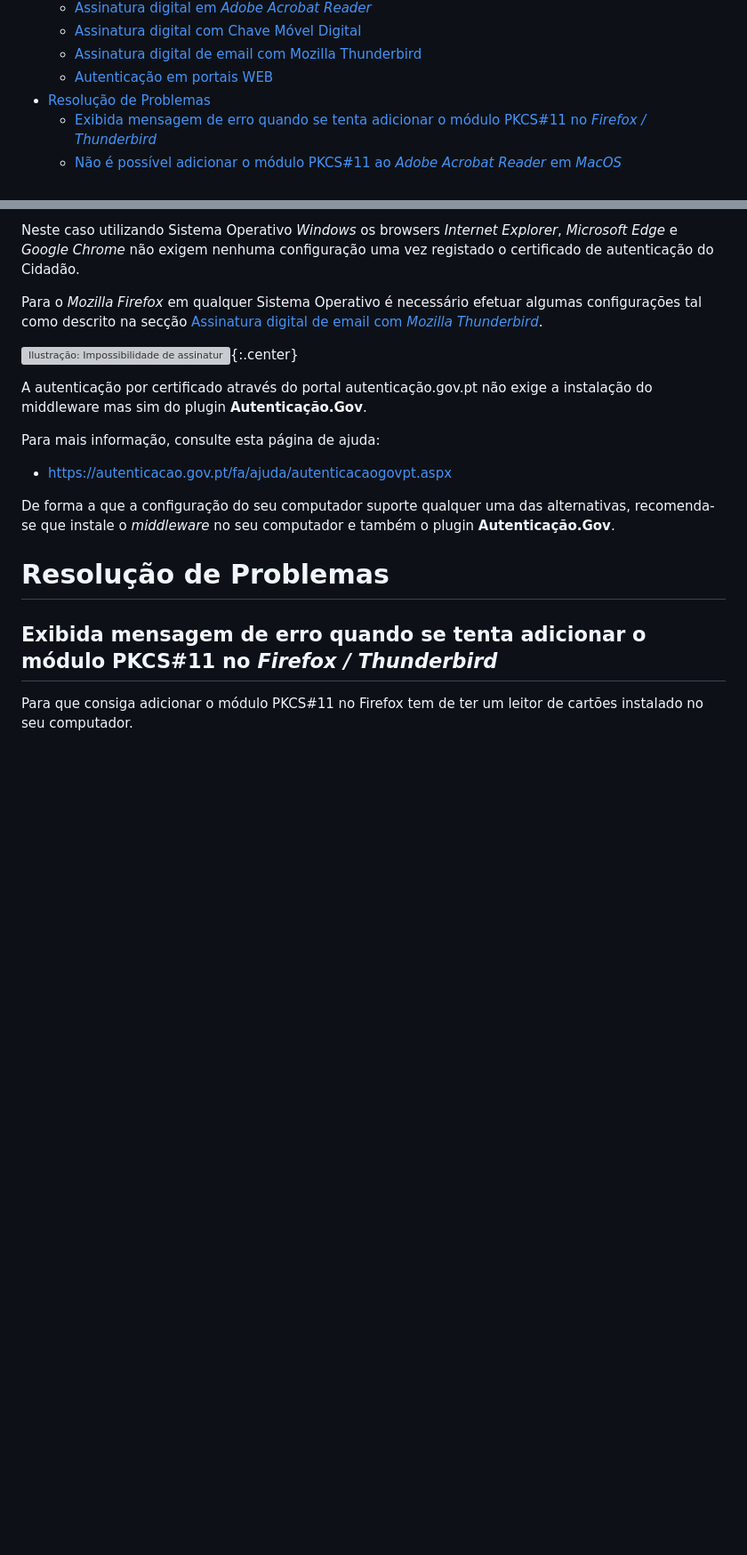
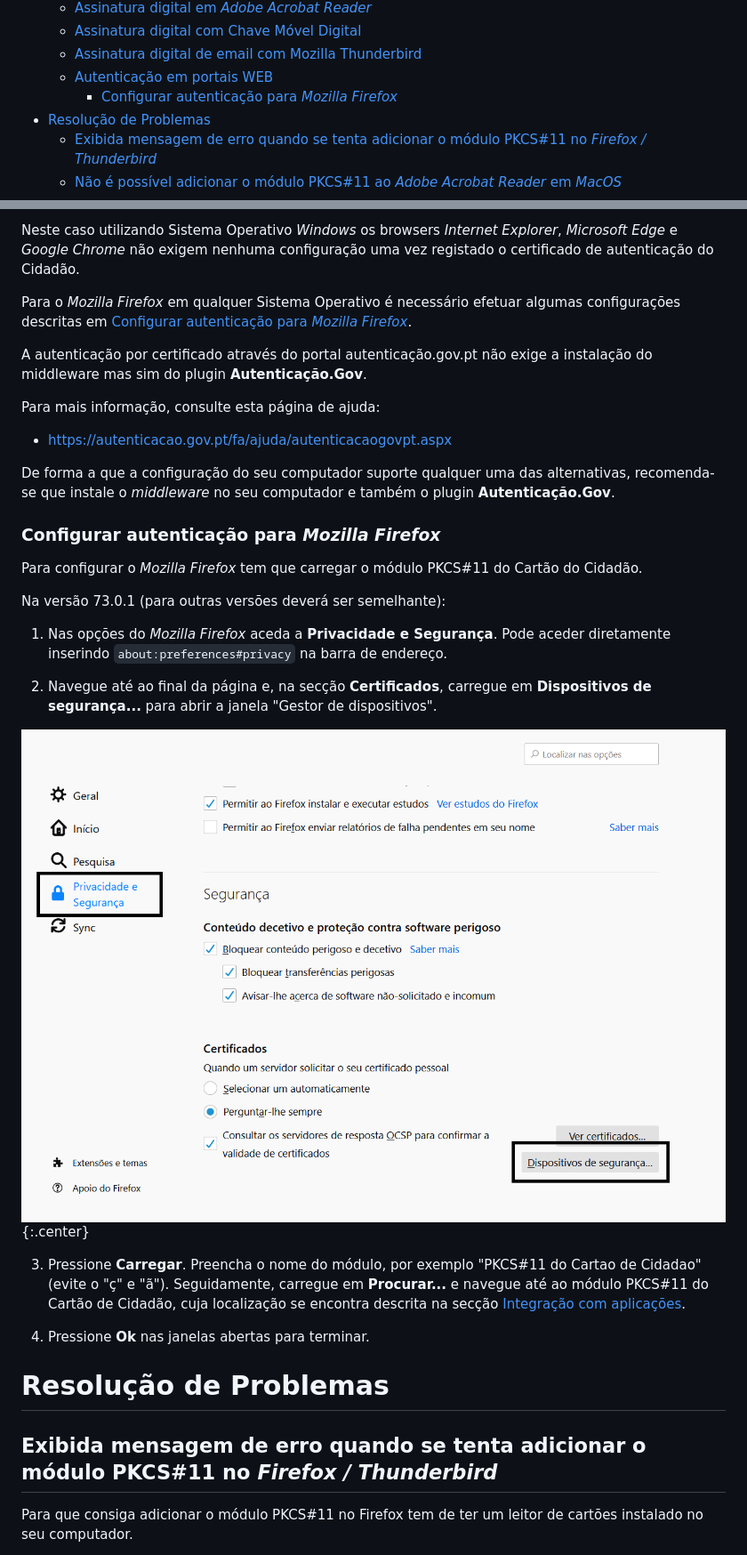
Before and after one commit to amagovpt/docs.autenticacao.gov, a Markdown page: user_manual.md, 2 parts joined by grey strips. Shown: that part at 89% size. Drawn GitHub-style; pictures changed too: Pictures/Firefox_carregar_pkcs11.png (added); blank space fills up the shorter version; grey boxes are pictures that could not be loaded.

Commit message:
docs: Add information on how to load PKCS11 in Firefox.

```diff
--- a/user_manual.md
+++ b/user_manual.md
@@ -57,6 +57,7 @@
   - [Assinatura digital com Chave Móvel Digital](#assinatura-digital-com-chave-m%c3%b3vel-digital)
   - [Assinatura digital de email com Mozilla Thunderbird](#assinatura-digital-de-email-com-mozilla-thunderbird)
   - [Autenticação em portais WEB](#autentica%c3%a7%c3%a3o-em-portais-web)
+    - [Configurar autenticação para *Mozilla Firefox*](#configurar-autentica%c3%a7%c3%a3o-para-mozilla-firefox)
 - [Resolução de Problemas](#resolu%c3%a7%c3%a3o-de-problemas)
   - [Exibida mensagem de erro quando se tenta adicionar o módulo PKCS\#11 no *Firefox / Thunderbird*](#exibida-mensagem-de-erro-quando-se-tenta-adicionar-o-m%c3%b3dulo-pkcs11-no-firefox--thunderbird)
   - [Não é possível adicionar o módulo PKCS\#11 ao *Adobe Acrobat Reader* em *MacOS*](#n%c3%a3o-%c3%a9-poss%c3%advel-adicionar-o-m%c3%b3dulo-pkcs11-ao-adobe-acrobat-reader-em-macos)
@@ -1128,11 +1129,7 @@ Explorer*, *Microsoft Edge* e *Google Chrome* não exigem nenhuma
 configuração uma vez registado o certificado de autenticação do Cidadão.
 
 Para o *Mozilla Firefox* em qualquer Sistema Operativo é necessário
-efetuar algumas configurações tal como descrito na secção [Assinatura digital de email com *Mozilla Thunderbird*](#assinatura-digital-de-email-com-mozilla-thunderbird).
-
-![Ilustração: Impossibilidade de assinatura](Pictures/Autenticacao.Gov_web_impossibilidade.png
-  "Impossibilidade de assinatura"){:.center}
-
+efetuar algumas configurações descritas em [Configurar autenticação para *Mozilla Firefox*](#configurar-autentica%c3%a7%c3%a3o-para-mozilla-firefox).
 
 A autenticação por certificado através do portal autenticação.gov.pt não exige a instalação do middleware mas sim do plugin **Autenticação.Gov**.
 
@@ -1143,6 +1140,24 @@ Para mais informação, consulte esta página de ajuda:
 De forma a que a configuração do seu computador suporte qualquer uma das
 alternativas, recomenda-se que instale o *middleware* no seu computador
 e também o plugin **Autenticação.Gov**.
+
+
+### Configurar autenticação para *Mozilla Firefox*
+
+Para configurar o *Mozilla Firefox* tem que carregar o módulo PKCS\#11 do Cartão do Cidadão.
+
+Na versão 73.0.1 (para outras versões deverá ser semelhante):
+
+1. Nas opções do *Mozilla Firefox* aceda a **Privacidade e Segurança**. Pode aceder diretamente inserindo `about:preferences#privacy` na barra de endereço.
+
+2. Navegue até ao final da página e, na secção **Certificados**, carregue em **Dispositivos de segurança...** para abrir a janela "Gestor de dispositivos".
+
+![Ilustração: Carregar PKCS\#11 no Mozilla Firefox](Pictures/Firefox_carregar_pkcs11.png
+  "Carregar PKCS\#11 no Mozilla Firefox"){:.center}
+
+3. Pressione **Carregar**. Preencha o nome do módulo, por exemplo "PKCS\#11 do Cartao de Cidadao" (evite o "ç" e "ã"). Seguidamente, carregue em **Procurar...** e navegue até ao módulo PKCS#11 do Cartão de Cidadão, cuja localização se encontra descrita na secção [Integração com aplicações](#integra%c3%a7%c3%a3o-com-aplica%c3%a7%c3%b5es).
+
+4. Pressione **Ok** nas janelas abertas para terminar.
 
 # Resolução de Problemas
 
```
Also changed, not shown: other parts of user_manual.md (+3 -0 lines).
